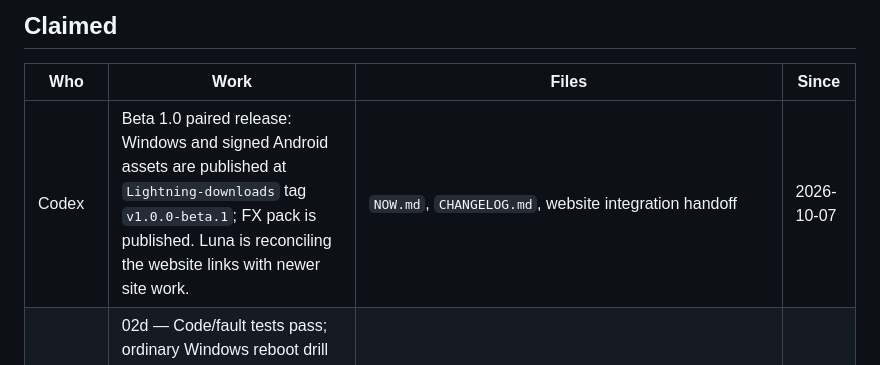
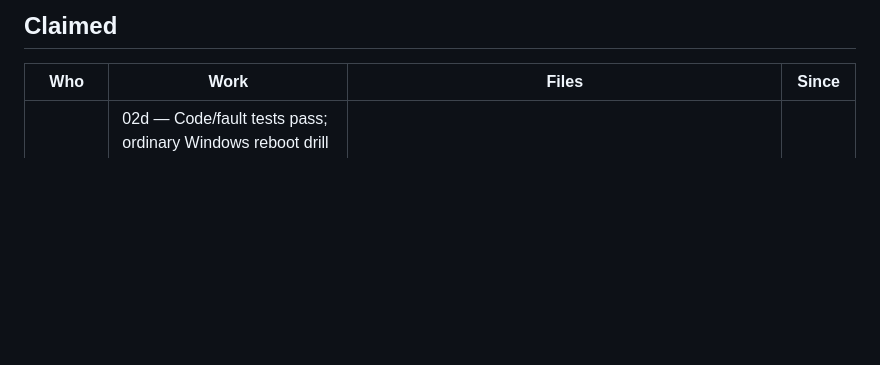
Before and after one commit to elfekimuhammed/Lightning, a Markdown page: NOW.md, the part around the change. GitHub-like rendering; blank space fills up the shorter version.

Commit message:
Close 1.0 beta release handoff

```diff
--- a/NOW.md
+++ b/NOW.md
@@ -4,7 +4,6 @@
 
 | Who | Work | Files | Since |
 |---|---|---|---|
-| Codex | Beta 1.0 paired release: Windows and signed Android assets are published at `Lightning-downloads` tag `v1.0.0-beta.1`; FX pack is published. Luna is reconciling the website links with newer site work. | `NOW.md`, `CHANGELOG.md`, website integration handoff | 2026-10-07 |
 | Codex | 02d — Code/fault tests pass; ordinary Windows reboot drill remains. Abrupt power-loss behavior is unverified; see Architecture › Promotion durability risk and [OWNER.md](OWNER.md). | `tests/test_database_promotion.py` | 2026-10-06 |
 | Claude | M3 bank SMS, then Android reading it; M1–2 in owner review | `lightning/sms_imports.py`, `lightning/sync/`, `runtime/devices.py`, `ui/templates/phone/`, `phone.css`, `android/` | 2026-10-06 |
 | Luna, for Codex | 03a restore safety: durable intent and source-copy manifest, Windows marker publication, then explicit deterministic repair. Codex reviews it and owns the restore UI and docs | `lightning/runtime/restore.py`, `lightning/database/promotion_windows.py`, `tests/test_profile_session.py`, `tests/test_database_promotion_windows.py` | 2026-10-05 |
```
Also changed, not shown: CHANGELOG.md (+1 -0 lines).
